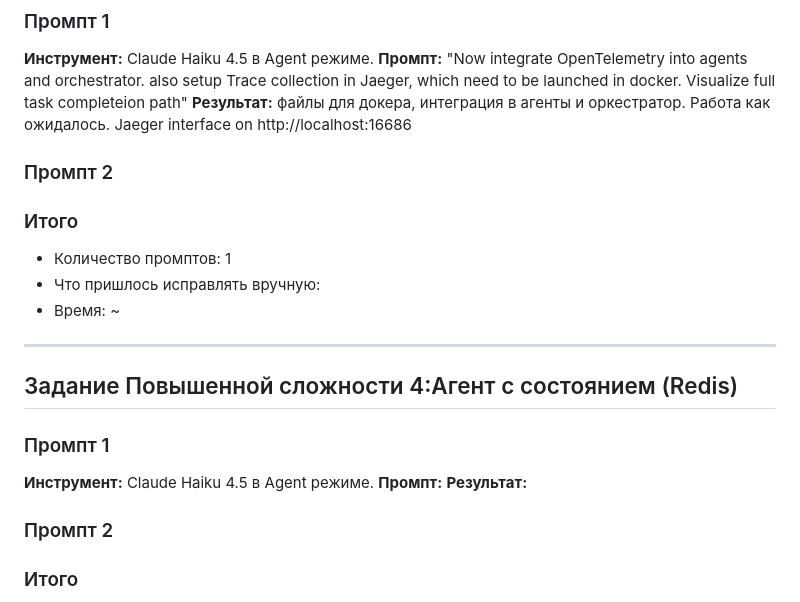
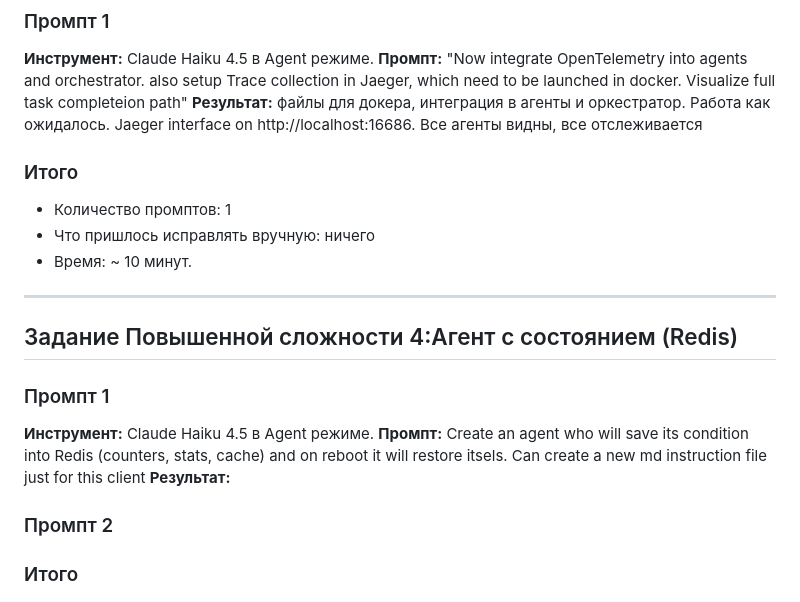
Before and after one commit to theRTima/lab13_multiagent, a Markdown page: PROMPT_LOG.md, the part around the change. GitHub-like rendering.

```diff
--- a/PROMPT_LOG.md
+++ b/PROMPT_LOG.md
@@ -66,17 +66,16 @@ Final Result:
 ### Промпт 1
 **Инструмент:** Claude Haiku 4.5 в Agent режиме.
 **Промпт:** "Now integrate OpenTelemetry into agents and orchestrator. also setup Trace collection in Jaeger, which need to be launched in docker. Visualize full task completeion path"
-**Результат:** файлы для докера, интеграция в агенты и оркестратор. Работа как ожидалось. Jaeger interface on http://localhost:16686
-### Промпт 2
+**Результат:** файлы для докера, интеграция в агенты и оркестратор. Работа как ожидалось. Jaeger interface on http://localhost:16686. Все агенты видны, все отслеживается
 ### Итого
 - Количество промптов: 1
-- Что пришлось исправлять вручную:
-- Время: ~
+- Что пришлось исправлять вручную: ничего
+- Время: ~ 10 минут.
 ---
 ## Задание Повышенной сложности 4:Агент с состоянием (Redis)
 ### Промпт 1
 **Инструмент:** Claude Haiku 4.5 в Agent режиме.
-**Промпт:**
+**Промпт:** Create an agent who will save its condition into Redis (counters, stats, cache) and on reboot it will restore itsels. Can create a new md instruction file just for this client
 **Результат:**
 ### Промпт 2
 ### Итого
```
